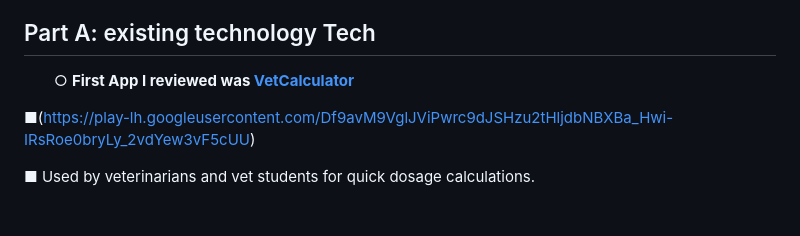
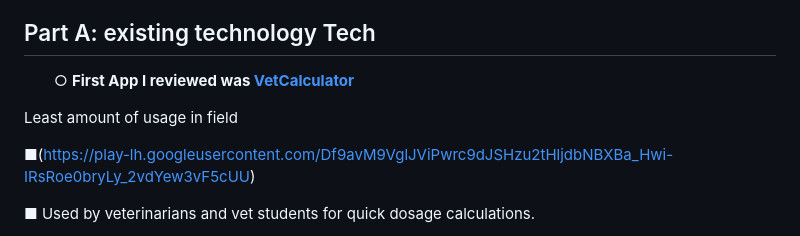
Before and after one commit to stacy8839/sep10-freedom-project, a Markdown page: prep/content.md, the part around the change. GitHub-like rendering; blank space fills up the shorter version.

```diff
--- a/prep/content.md
+++ b/prep/content.md
@@ -10,6 +10,8 @@ Topic: **Veterinary**
  &#9675; <b>First App I reviewed was <a href="https://vetcalculators.com/"> VetCalculator </a>
 </b>
 </ul>
+
+Least amount of usage in field
 
 &#9632;(https://play-lh.googleusercontent.com/Df9avM9VglJViPwrc9dJSHzu2tHljdbNBXBa_Hwi-IRsRoe0bryLy_2vdYew3vF5cUU)
 
```
